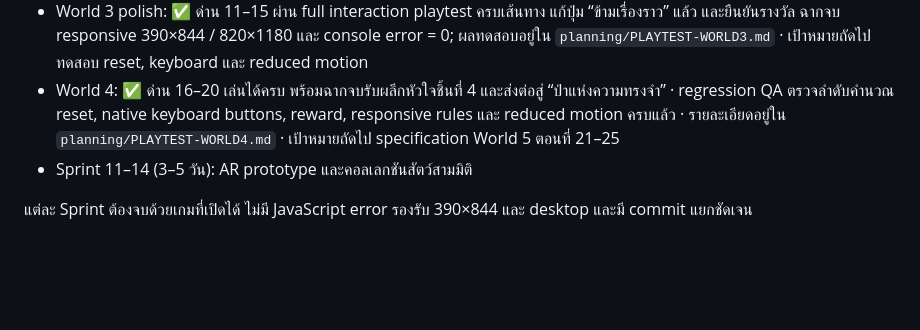
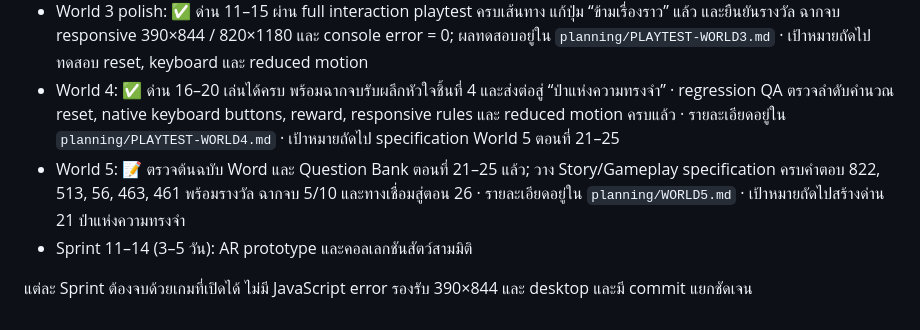
Before and after one commit to ppeeradet/magic-forest-math-adventure, a Markdown page: planning/ROADMAP.md, the part around the change. Rendered like a GitHub page; blank space fills up the shorter version.

Commit message:
Plan World 5 story and gameplay

```diff
--- a/planning/ROADMAP.md
+++ b/planning/ROADMAP.md
@@ -6,6 +6,7 @@
 - Platform readiness: ✅ เพิ่ม PWA manifest, install metadata, ปุ่มติดตั้ง, คู่มือ Add to Home Screen สำหรับ iPhone/iPad, offline asset cache, สถานะออนไลน์/ออฟไลน์ และข้อความแจ้งอัปเดตเวอร์ชันใหม่แล้ว
 - World 3 polish: ✅ ด่าน 11–15 ผ่าน full interaction playtest ครบเส้นทาง แก้ปุ่ม “ข้ามเรื่องราว” แล้ว และยืนยันรางวัล ฉากจบ responsive 390×844 / 820×1180 และ console error = 0; ผลทดสอบอยู่ใน `planning/PLAYTEST-WORLD3.md` · เป้าหมายถัดไปทดสอบ reset, keyboard และ reduced motion
 - World 4: ✅ ด่าน 16–20 เล่นได้ครบ พร้อมฉากจบรับผลึกหัวใจชิ้นที่ 4 และส่งต่อสู่ “ป่าแห่งความทรงจำ” · regression QA ตรวจลำดับคำนวณ reset, native keyboard buttons, reward, responsive rules และ reduced motion ครบแล้ว · รายละเอียดอยู่ใน `planning/PLAYTEST-WORLD4.md` · เป้าหมายถัดไป specification World 5 ตอนที่ 21–25
+- World 5: 📝 ตรวจต้นฉบับ Word และ Question Bank ตอนที่ 21–25 แล้ว; วาง Story/Gameplay specification ครบคำตอบ 822, 513, 56, 463, 461 พร้อมรางวัล ฉากจบ 5/10 และทางเชื่อมสู่ตอน 26 · รายละเอียดอยู่ใน `planning/WORLD5.md` · เป้าหมายถัดไปสร้างด่าน 21 ป่าแห่งความทรงจำ
 - Sprint 11–14 (3–5 วัน): AR prototype และคอลเลกชันสัตว์สามมิติ
 
 แต่ละ Sprint ต้องจบด้วยเกมที่เปิดได้ ไม่มี JavaScript error รองรับ 390×844 และ desktop และมี commit แยกชัดเจน
```
Also changed, not shown: planning/WORLD5.md (added, +106 -0 lines).
